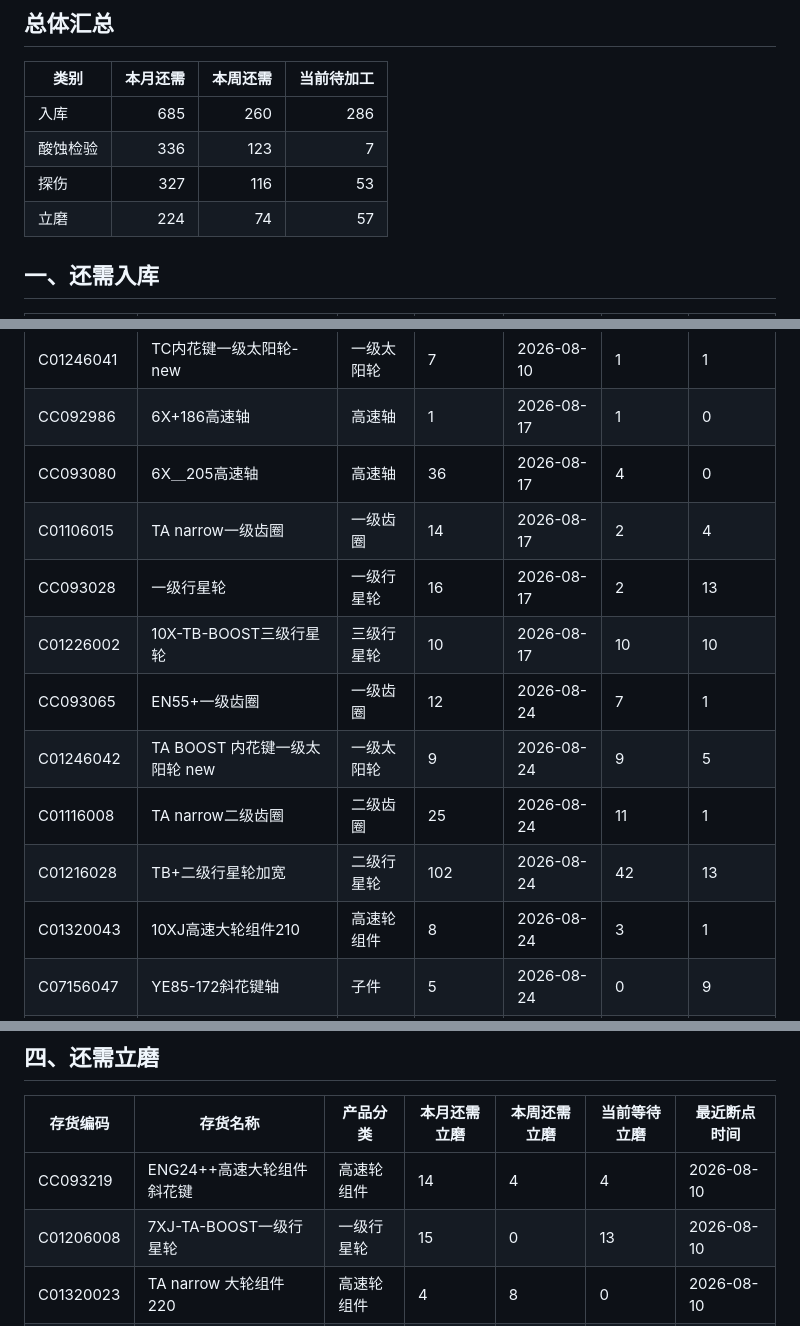
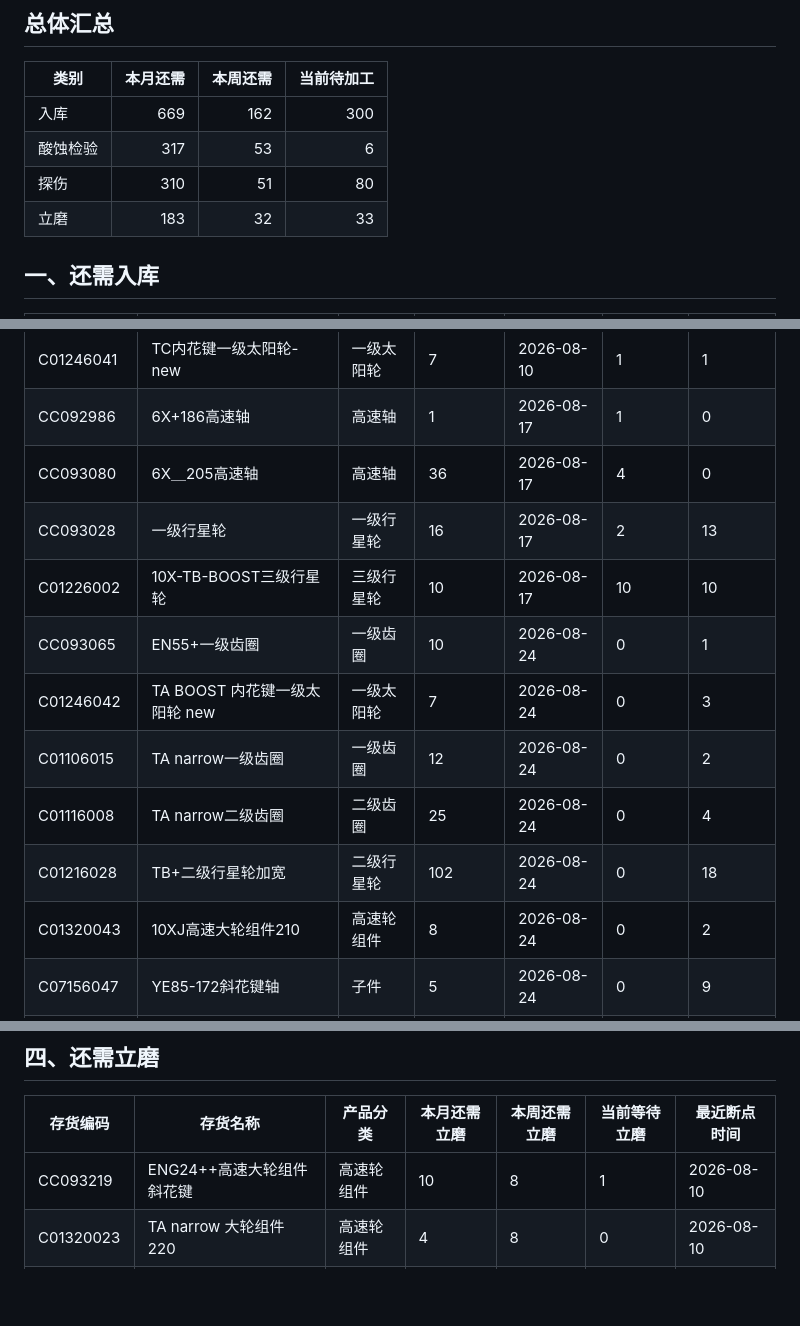
Before and after one commit to ZhanghaoWorkbuddy10/action-board, a Markdown page: 202608_production_detail.md, 3 parts joined by grey strips. Drawn GitHub-style; blank space fills up the shorter version.

```diff
--- a/202608_production_detail.md
+++ b/202608_production_detail.md
@@ -7,10 +7,10 @@
 
 | 类别 | 本月还需 | 本周还需 | 当前待加工 |
 |------|---------:|---------:|-----------:|
-| 入库 | 685 | 260 | 286 |
-| 酸蚀检验 | 336 | 123 | 7 |
-| 探伤 | 327 | 116 | 53 |
-| 立磨 | 224 | 74 | 57 |
+| 入库 | 669 | 162 | 300 |
+| 酸蚀检验 | 317 | 53 | 6 |
+| 探伤 | 310 | 51 | 80 |
+| 立磨 | 183 | 32 | 33 |
 
 ## 一、还需入库
 
@@ -37,13 +37,13 @@
 | C01246041 | TC内花键一级太阳轮-new | 一级太阳轮 | 7 | 2026-08-10 | 1 | 1 |
 | CC092986 | 6X+186高速轴 | 高速轴 | 1 | 2026-08-17 | 1 | 0 |
 | CC093080 | 6X＿205高速轴 | 高速轴 | 36 | 2026-08-17 | 4 | 0 |
-| C01106015 | TA narrow一级齿圈 | 一级齿圈 | 14 | 2026-08-17 | 2 | 4 |
 | CC093028 | 一级行星轮 | 一级行星轮 | 16 | 2026-08-17 | 2 | 13 |
 | C01226002 | 10X-TB-BOOST三级行星轮 | 三级行星轮 | 10 | 2026-08-17 | 10 | 10 |
-| CC093065 | EN55+一级齿圈 | 一级齿圈 | 12 | 2026-08-24 | 7 | 1 |
-| C01246042 | TA BOOST 内花键一级太阳轮 new | 一级太阳轮 | 9 | 2026-08-24 | 9 | 5 |
-| C01116008 | TA narrow二级齿圈 | 二级齿圈 | 25 | 2026-08-24 | 11 | 1 |
-| C01216028 | TB+二级行星轮加宽 | 二级行星轮 | 102 | 2026-08-24 | 42 | 13 |
-| C01320043 | 10XJ高速大轮组件210 | 高速轮组件 | 8 | 2026-08-24 | 3 | 1 |
+| CC093065 | EN55+一级齿圈 | 一级齿圈 | 10 | 2026-08-24 | 0 | 1 |
+| C01246042 | TA BOOST 内花键一级太阳轮 new | 一级太阳轮 | 7 | 2026-08-24 | 0 | 3 |
+| C01106015 | TA narrow一级齿圈 | 一级齿圈 | 12 | 2026-08-24 | 0 | 2 |
+| C01116008 | TA narrow二级齿圈 | 二级齿圈 | 25 | 2026-08-24 | 0 | 4 |
+| C01216028 | TB+二级行星轮加宽 | 二级行星轮 | 102 | 2026-08-24 | 0 | 18 |
+| C01320043 | 10XJ高速大轮组件210 | 高速轮组件 | 8 | 2026-08-24 | 0 | 2 |
 | C07156047 | YE85-172斜花键轴 | 子件 | 5 | 2026-08-24 | 0 | 9 |
 | C01300066 | TB-BOOST高速大轮210 | 子件 | 5 | 2026-08-24 | 0 | 5 |
@@ -105,6 +105,5 @@
 
 | 存货编码 | 存货名称 | 产品分类 | 本月还需立磨 | 本周还需立磨 | 当前等待立磨 | 最近断点时间 |
 |---|---|---|---|---|---|---|
-| CC093219 | ENG24++高速大轮组件 斜花键 | 高速轮组件 | 14 | 4 | 4 | 2026-08-10 |
-| C01206008 | 7XJ-TA-BOOST一级行星轮 | 一级行星轮 | 15 | 0 | 13 | 2026-08-10 |
+| CC093219 | ENG24++高速大轮组件 斜花键 | 高速轮组件 | 10 | 8 | 1 | 2026-08-10 |
 | C01320023 | TA narrow 大轮组件220 | 高速轮组件 | 4 | 8 | 0 | 2026-08-10 |
```
Also changed, not shown: other parts of 202608_production_detail.md (+42 -42 lines).
